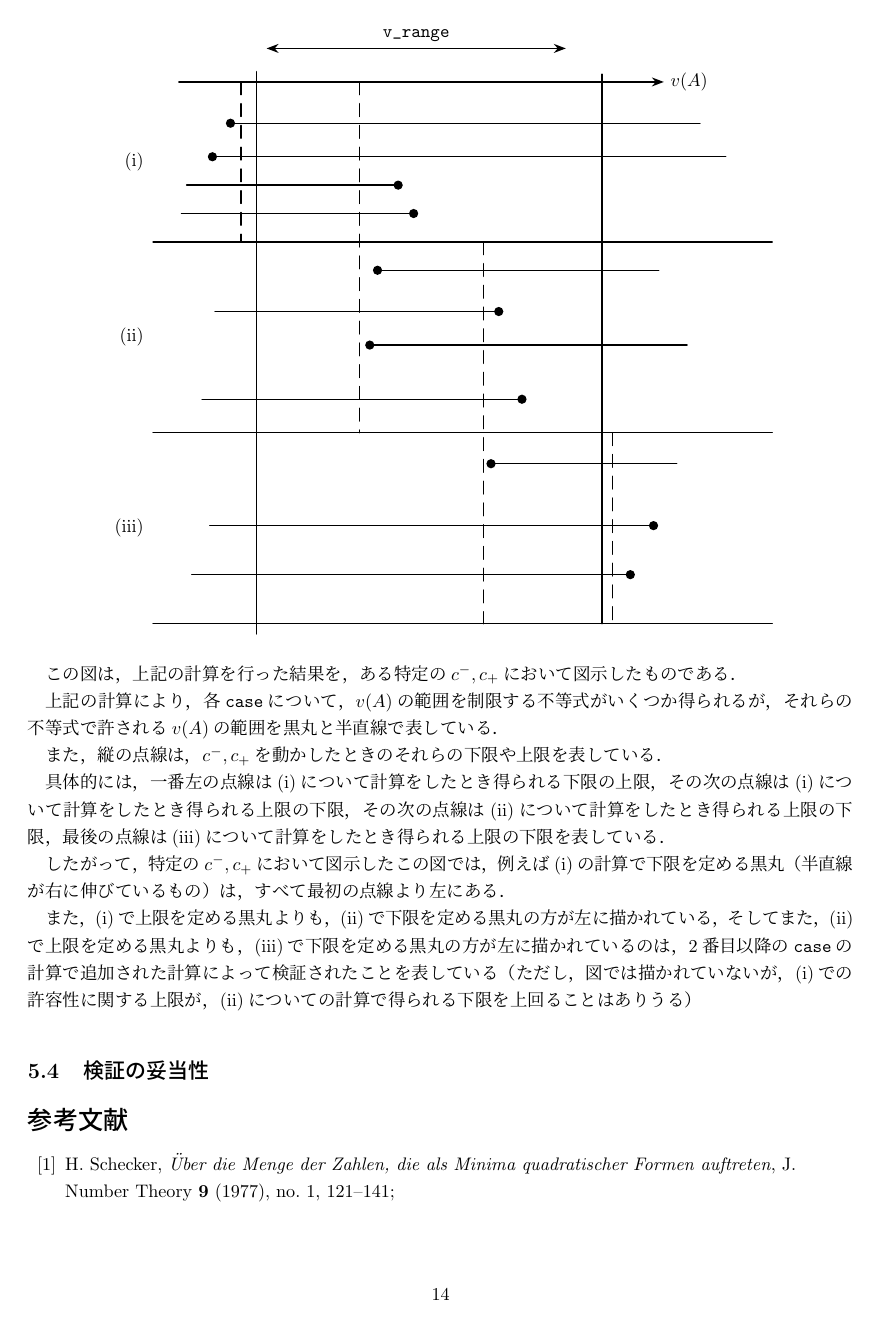
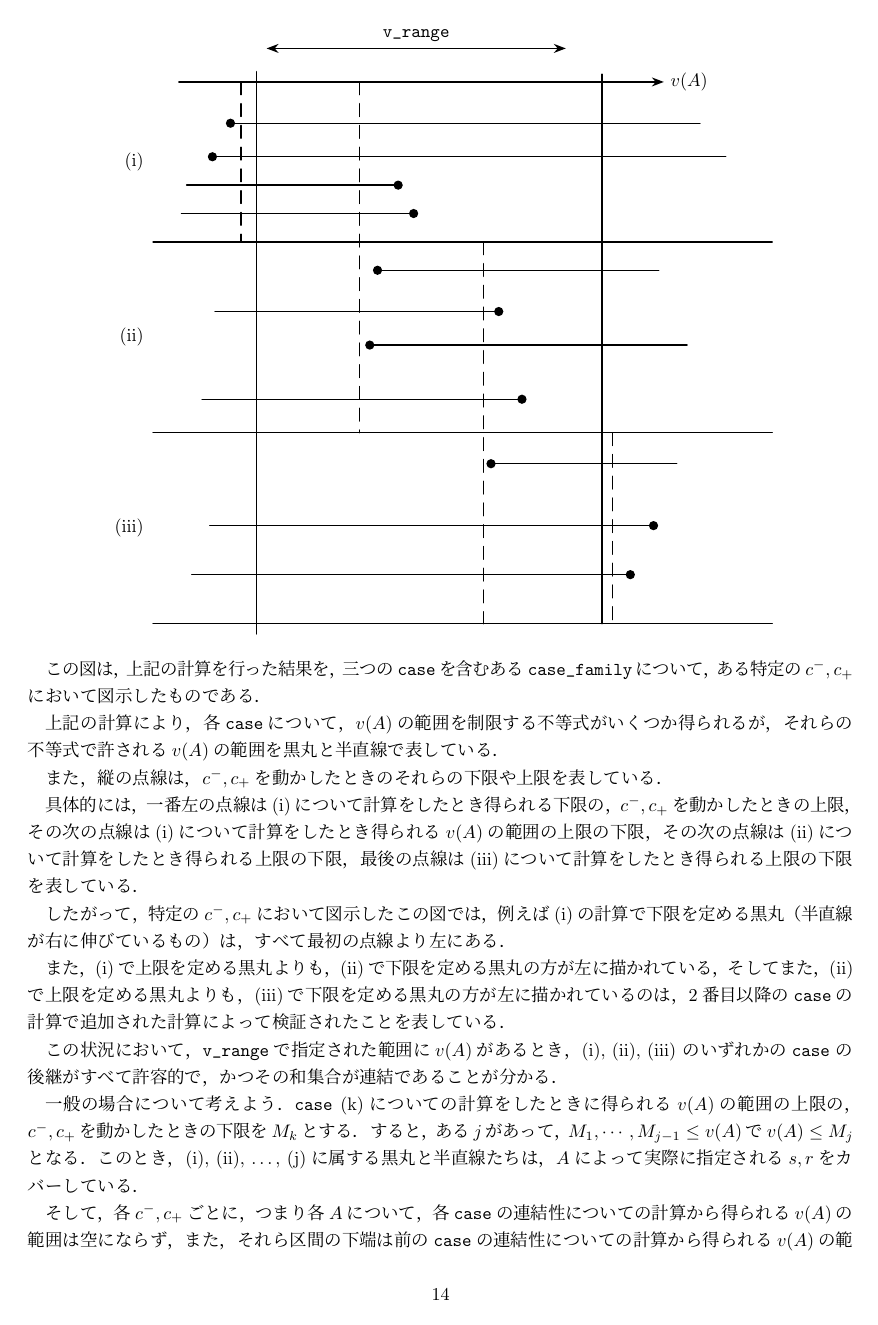
Before and after one commit to K-Yamada-2002/verify-freiman-constant, a LaTeX document (Schecker/doc/schecker.tex): page 14 of 15. Compiled offline with upLaTeX and dvipdfmx.

Commit message:
update doc

```diff
--- a/Schecker/doc/schecker.tex
+++ b/Schecker/doc/schecker.tex
@@ -851,15 +868,16 @@ $c^- , c^+ \in [0.2, 0.9]$のときの$H$の最大値と最小値を計算する
 \input{figure-tikz.tex}
 \end{center}
 
-この図は，上記の計算を行った結果を，ある特定の$c^-, c_+$において図示したものである．
+この図は，上記の計算を行った結果を，三つの\verb|case|を含むある\verb|case_family|について，
+ある特定の$c^-, c_+$において図示したものである．
 
 上記の計算により，各\verb|case|について，$v(A)$の範囲を制限する不等式がいくつか得られるが，
 それらの不等式で許される$v(A)$の範囲を黒丸と半直線で表している．
 
 また，縦の点線は，$c^-, c_+$を動かしたときのそれらの下限や上限を表している．
 
-具体的には，一番左の点線は(i)について計算をしたとき得られる下限の上限，
-その次の点線は(i)について計算をしたとき得られる上限の下限，
+具体的には，一番左の点線は(i)について計算をしたとき得られる下限の，$c^-, c_+$を動かしたときの上限，
+その次の点線は(i)について計算をしたとき得られる$v(A)$の範囲の上限の下限，
 その次の点線は(ii)について計算をしたとき得られる上限の下限，
 最後の点線は(iii)について計算をしたとき得られる上限の下限
 を表している．
@@ -869,7 +887,21 @@ $c^- , c^+ \in [0.2, 0.9]$のときの$H$の最大値と最小値を計算する
 
 また，(i)で上限を定める黒丸よりも，(ii)で下限を定める黒丸の方が左に描かれている，そして
 また，(ii)で上限を定める黒丸よりも，(iii)で下限を定める黒丸の方が左に描かれているのは，
-2番目以降の\verb|case|の計算で追加された計算によって検証されたことを表している
-（ただし，図では描かれていないが，(i)での許容性に関する上限が，(ii)についての計算で得られる下限を上回ることはありうる）
+2番目以降の\verb|case|の計算で追加された計算によって検証されたことを表している．
 
-\subsection{検証の妥当性}
+この状況において，\verb|v_range|で指定された範囲に$v(A)$があるとき，(i), (ii), (iii) のいずれかの\verb|case|
+の後継がすべて許容的で，かつその和集合が連結であることが分かる．
+
+\begin{comment}
+  実際，$A \in \mathcal{B}_{h,k}$を固定し，\verb|v_range|で指定された範囲に$v(A)$があるとき，そこに縦線を引くと，
+どれかの\verb|case|に属する半直線とは全て交わることがわかる．
+\end{comment}
+
+一般の場合について考えよう．
+\verb|case| (k)についての計算をしたときに得られる$v(A)$の範囲の上限の，$c^-, c_+$を動かしたときの下限を$M_k$とする．
+すると，ある$j$があって，$M_1, \cdots, M_{j-1} \le v(A)$で$v(A) \le M_j$となる．
+このとき，(i), (ii), \dots, (j)に属する黒丸と半直線たちは，$A$によって実際に指定される$s,r$をカバーしている．
+
+そして，各$c^-, c_+$ごとに，つまり各$A$について，
+各\verb|case|の連結性についての計算から得られる$v(A)$の範囲は空にならず，また，それら区間の下端は
+前の\verb|case|の連結性についての計算から得られる$v(A)$の範囲の上端よりも小さくなる．つまりそれらの範囲は連結である．
```
Also changed, not shown: Schecker/doc/out/schecker.pdf, Schecker/doc/schecker.tex (35 more changed lines), 1 other file.
